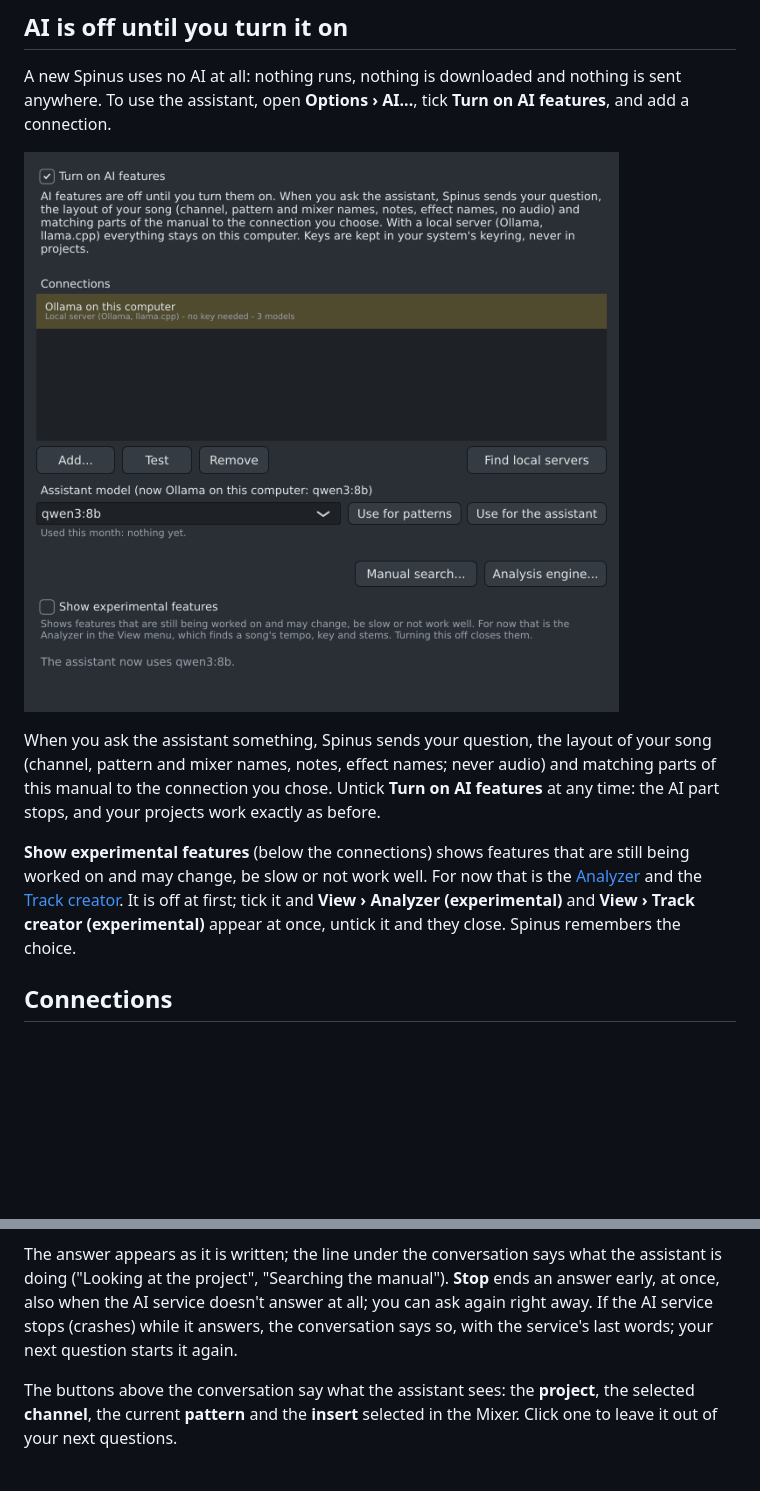
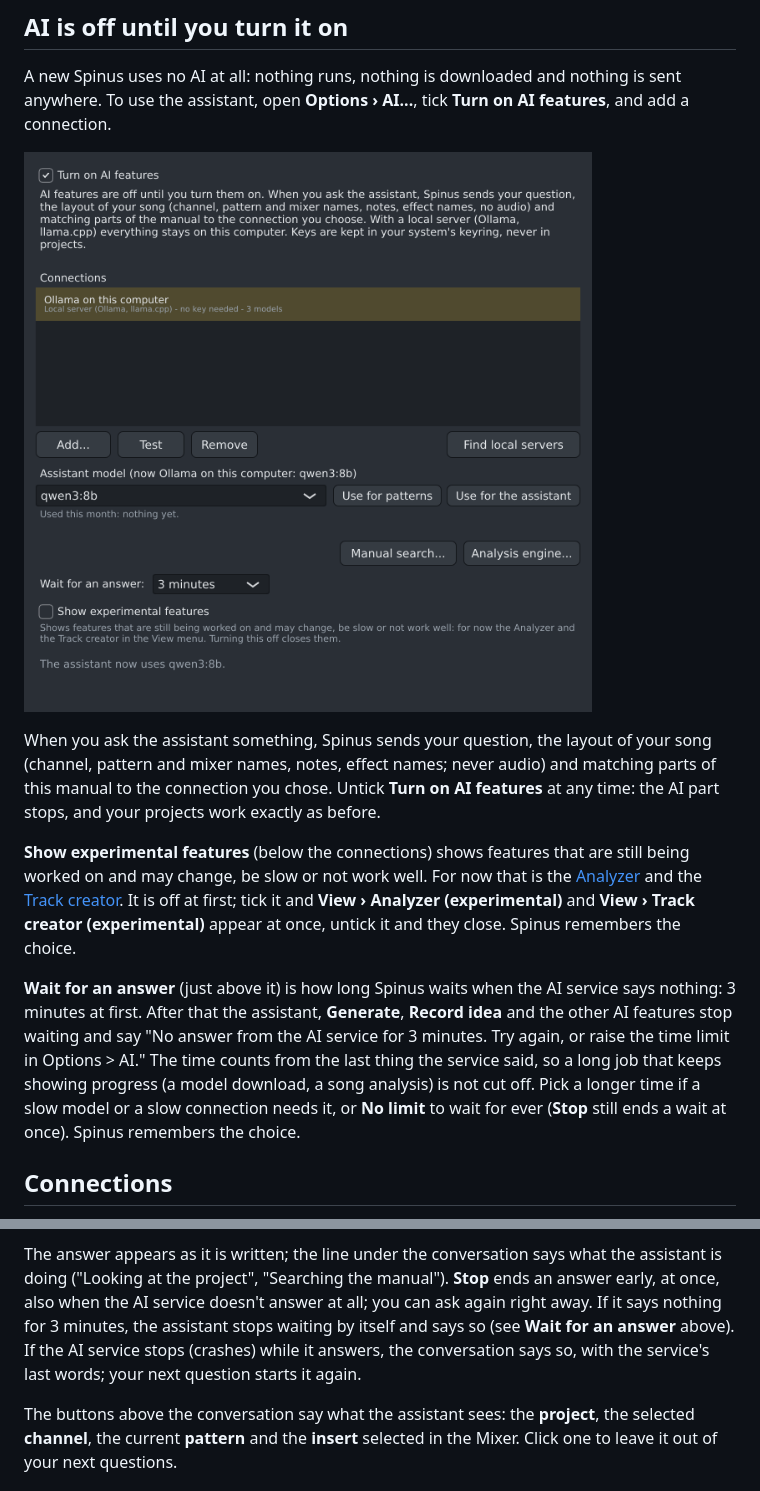
Before and after one commit to tuturu742/spinus-daw, a Markdown page: docs/user/assistant.md, 2 parts joined by grey strips. GitHub-like rendering; pictures changed too: docs/user/images/ai-settings.png; blank space fills up the shorter version.

```diff
--- a/docs/user/assistant.md
+++ b/docs/user/assistant.md
@@ -22,6 +22,13 @@ may change, be slow or not work well. For now that is the [Analyzer](analyzer.md
 [Track creator](track-creator.md). It is off at first; tick it and **View › Analyzer (experimental)** and
 **View › Track creator (experimental)** appear at once, untick it and they close. Spinus remembers the
 choice.
+
+**Wait for an answer** (just above it) is how long Spinus waits when the AI service says nothing: 3 minutes at
+first. After that the assistant, **Generate**, **Record idea** and the other AI features stop waiting and say
+"No answer from the AI service for 3 minutes. Try again, or raise the time limit in Options > AI." The time
+counts from the last thing the service said, so a long job that keeps showing progress (a model download, a
+song analysis) is not cut off. Pick a longer time if a slow model or a slow connection needs it, or **No
+limit** to wait for ever (**Stop** still ends a wait at once). Spinus remembers the choice.
 
 ## Connections
 
@@ -128,8 +135,9 @@ its left edge to make it wider or narrower. Select text in an answer with the mo
 
 The answer appears as it is written; the line under the conversation says what the assistant is doing
 ("Looking at the project", "Searching the manual"). **Stop** ends an answer early, at once, also when the AI
-service doesn't answer at all; you can ask again right away. If the AI service stops (crashes) while it answers,
-the conversation says so, with the service's last words; your next question starts it again.
+service doesn't answer at all; you can ask again right away. If it says nothing for 3 minutes, the assistant
+stops waiting by itself and says so (see **Wait for an answer** above). If the AI service stops (crashes) while
+it answers, the conversation says so, with the service's last words; your next question starts it again.
 
 The buttons above the conversation say what the assistant sees: the **project**, the selected
 **channel**, the current **pattern** and the **insert** selected in the Mixer. Click one to leave it out
```
Also changed, not shown: CHANGELOG.md (+4 -0 lines), 6 other files.
